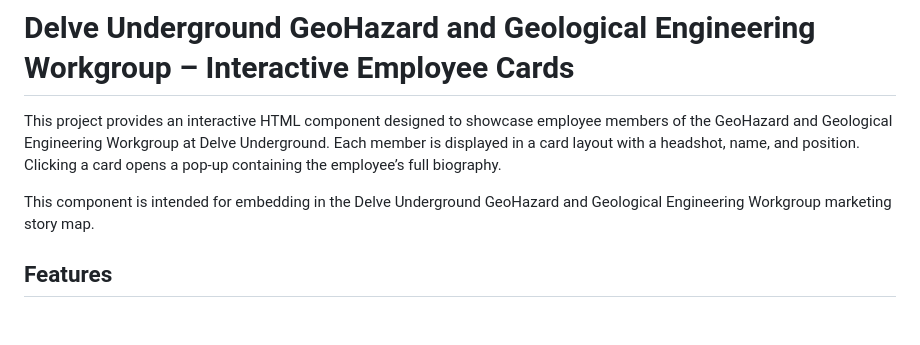
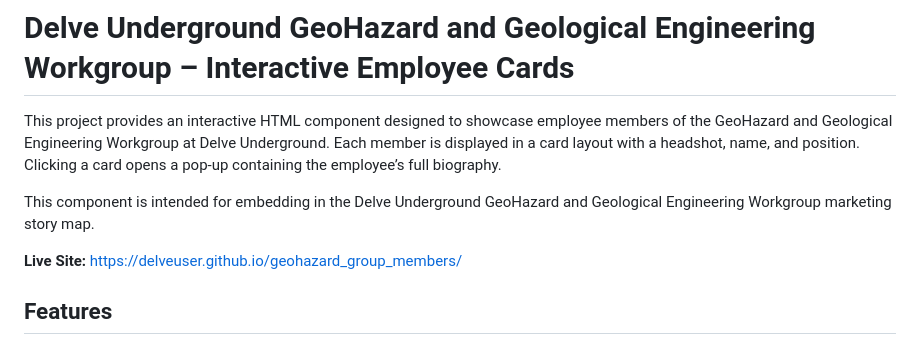
Before and after one commit to Delveuser/geohazard_group_members, a Markdown page: README.md, the part around the change. GitHub-like rendering; blank space fills up the shorter version.

```diff
--- a/README.md
+++ b/README.md
@@ -3,6 +3,8 @@
 This project provides an interactive HTML component designed to showcase employee members of the GeoHazard and Geological Engineering Workgroup at Delve Underground. Each member is displayed in a card layout with a headshot, name, and position. Clicking a card opens a pop-up containing the employee’s full biography.
 
 This component is intended for embedding in the Delve Underground GeoHazard and Geological Engineering Workgroup marketing story map.
+
+ **Live Site:** [https://delveuser.github.io/geohazard_group_members/](https://delveuser.github.io/geohazard_group_members/)
 
 ## Features
 
```
